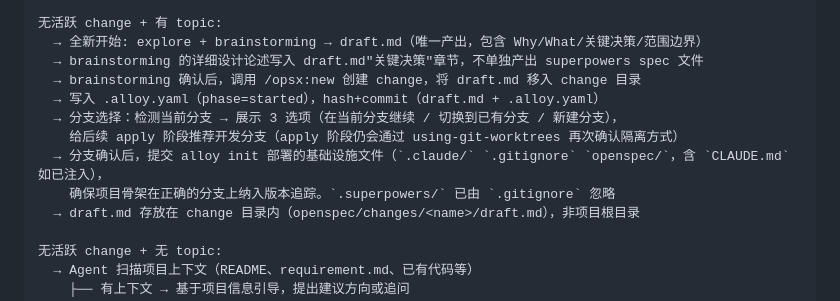
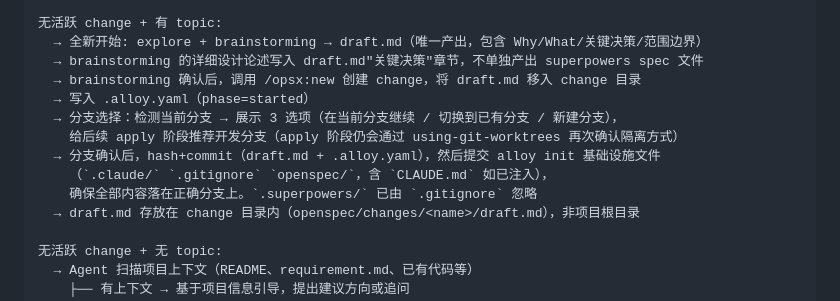
Before and after one commit to Rushing0711/alloy, a Markdown page: docs/alloy-design.md, the part around the change. Rendered like a GitHub page.

```diff
--- a/docs/alloy-design.md
+++ b/docs/alloy-design.md
@@ -61,11 +61,12 @@ Alloy 是一套融合 OpenSpec 和 Superpowers 的开发工作流工具。入口
   → 全新开始: explore + brainstorming → draft.md（唯一产出，包含 Why/What/关键决策/范围边界）
   → brainstorming 的详细设计论述写入 draft.md"关键决策"章节，不单独产出 superpowers spec 文件
   → brainstorming 确认后，调用 /opsx:new 创建 change，将 draft.md 移入 change 目录
-  → 写入 .alloy.yaml（phase=started），hash+commit（draft.md + .alloy.yaml）
+  → 写入 .alloy.yaml（phase=started）
   → 分支选择：检测当前分支 → 展示 3 选项（在当前分支继续 / 切换到已有分支 / 新建分支），
     给后续 apply 阶段推荐开发分支（apply 阶段仍会通过 using-git-worktrees 再次确认隔离方式）
-  → 分支确认后，提交 alloy init 部署的基础设施文件（`.claude/` `.gitignore` `openspec/`，含 `CLAUDE.md` 如已注入），
-    确保项目骨架在正确的分支上纳入版本追踪。`.superpowers/` 已由 `.gitignore` 忽略
+  → 分支确认后，hash+commit（draft.md + .alloy.yaml），然后提交 alloy init 基础设施文件
+    （`.claude/` `.gitignore` `openspec/`，含 `CLAUDE.md` 如已注入），
+    确保全部内容落在正确分支上。`.superpowers/` 已由 `.gitignore` 忽略
   → draft.md 存放在 change 目录内（openspec/changes/<name>/draft.md），非项目根目录
 
 无活跃 change + 无 topic:
```
Also changed, not shown: commands/alloy/start.md (+16 -14 lines).
